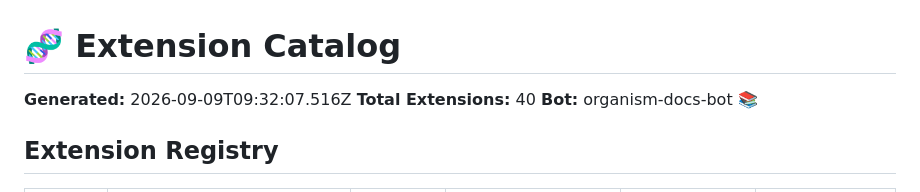
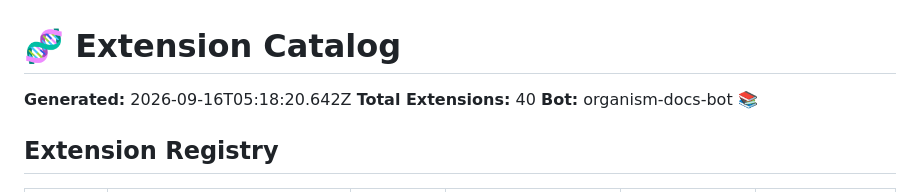
Before and after one commit to FreddyCreates/potential-succotash, a Markdown page: docs/extension-catalog.md, the part around the change. Rendered like a GitHub page.

```diff
--- a/docs/extension-catalog.md
+++ b/docs/extension-catalog.md
@@ -1,6 +1,6 @@
 # 🧬 Extension Catalog
 
-**Generated:** 2026-09-09T09:32:07.516Z
+**Generated:** 2026-09-16T05:18:20.642Z
 **Total Extensions:** 40
 **Bot:** organism-docs-bot 📚
 
```
Also changed, not shown: docs/architecture-map.md (+1 -1 lines), docs/sdk-reference.md (+1 -1 lines).
